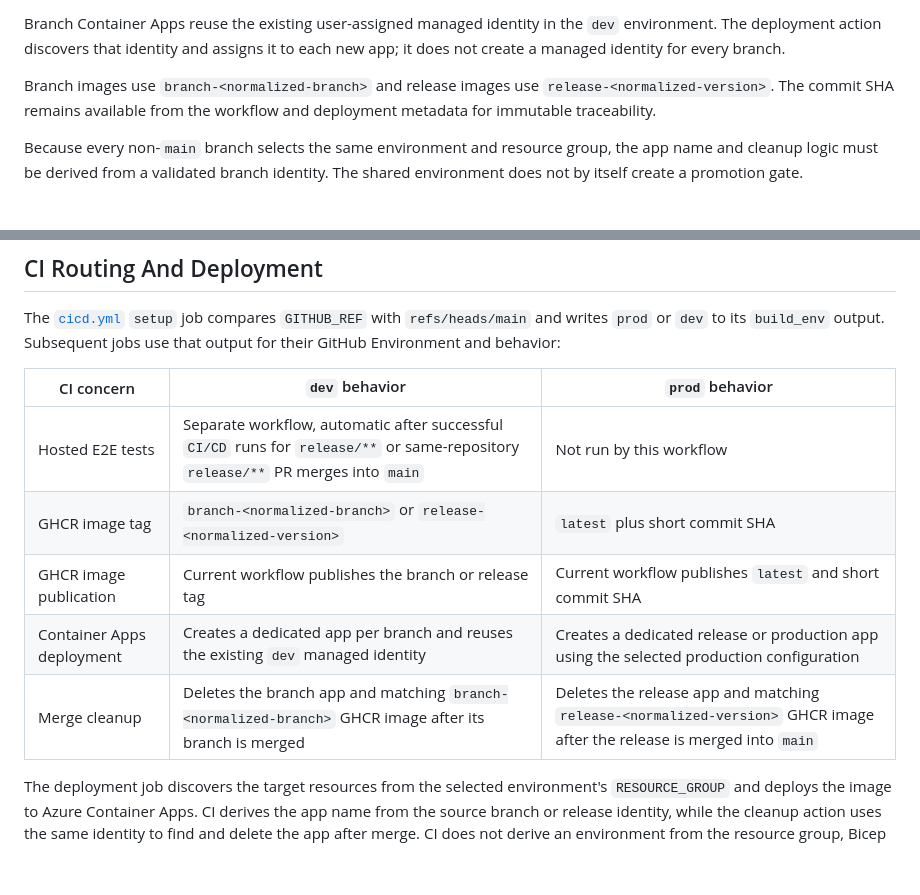
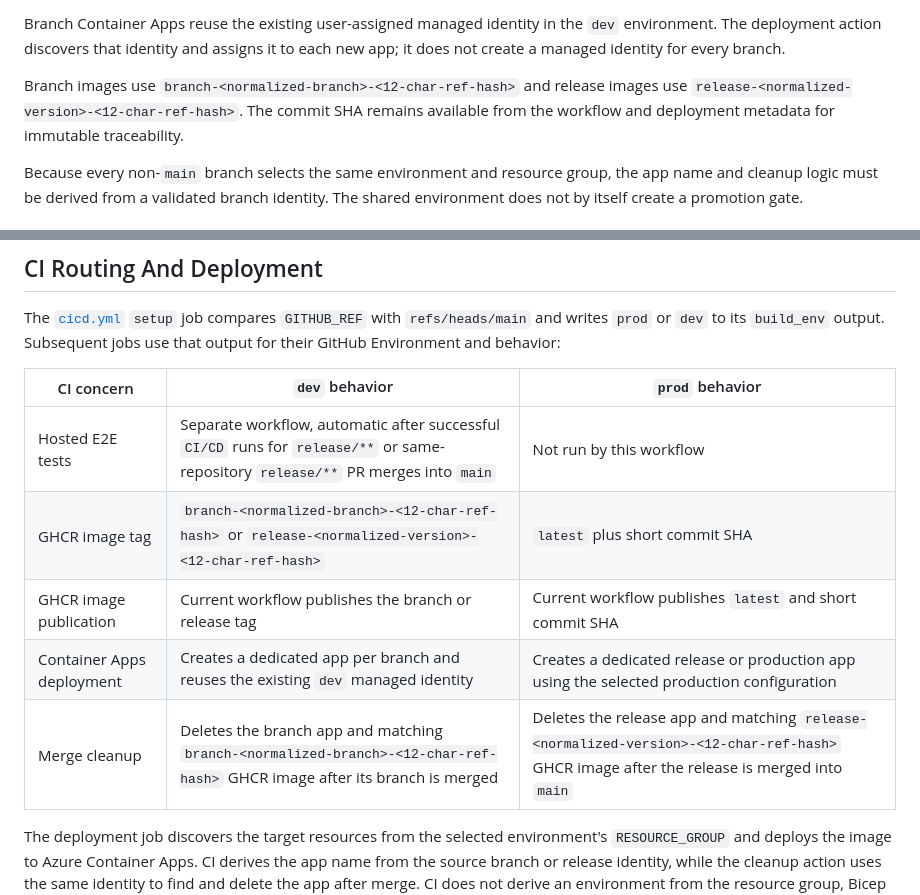
Before and after one commit to seekdavidlee/eklee-keyvault, a Markdown page: docs/environment-deployment-design.md, 2 parts joined by grey strips. Rendered like a GitHub page; blank space fills up the shorter version.

```diff
--- a/docs/environment-deployment-design.md
+++ b/docs/environment-deployment-design.md
@@ -85,9 +85,10 @@ Branch Container Apps reuse the existing user-assigned managed identity in the
 `dev` environment. The deployment action discovers that identity and assigns it
 to each new app; it does not create a managed identity for every branch.
 
-Branch images use `branch-<normalized-branch>` and release images use
-`release-<normalized-version>`. The commit SHA remains available from the
-workflow and deployment metadata for immutable traceability.
+Branch images use `branch-<normalized-branch>-<12-char-ref-hash>` and release
+images use `release-<normalized-version>-<12-char-ref-hash>`. The commit SHA
+remains available from the workflow and deployment metadata for immutable
+traceability.
 
 Because every non-`main` branch selects the same environment and resource group,
 the app name and cleanup logic must be derived from a validated branch identity.
@@ -118,10 +119,10 @@ and behavior:
 | CI concern | `dev` behavior | `prod` behavior |
 | ----------------------- | --------------------------------------------------- | ----------------------------------------------------------------- |
 | Hosted E2E tests | Separate workflow, automatic after successful `CI/CD` runs for `release/**` or same-repository `release/**` PR merges into `main` | Not run by this workflow |
-| GHCR image tag | `branch-<normalized-branch>` or `release-<normalized-version>` | `latest` plus short commit SHA |
+| GHCR image tag | `branch-<normalized-branch>-<12-char-ref-hash>` or `release-<normalized-version>-<12-char-ref-hash>` | `latest` plus short commit SHA |
 | GHCR image publication | Current workflow publishes the branch or release tag | Current workflow publishes `latest` and short commit SHA |
 | Container Apps deployment | Creates a dedicated app per branch and reuses the existing `dev` managed identity | Creates a dedicated release or production app using the selected production configuration |
-| Merge cleanup | Deletes the branch app and matching `branch-<normalized-branch>` GHCR image after its branch is merged | Deletes the release app and matching `release-<normalized-version>` GHCR image after the release is merged into `main` |
+| Merge cleanup | Deletes the branch app and matching `branch-<normalized-branch>-<12-char-ref-hash>` GHCR image after its branch is merged | Deletes the release app and matching `release-<normalized-version>-<12-char-ref-hash>` GHCR image after the release is merged into `main` |
 
 The deployment job discovers the target resources from the selected environment's
 `RESOURCE_GROUP` and deploys the image to Azure Container Apps. CI derives the
```
Also changed, not shown: Deployment/README.md (+2 -2 lines), docs/github-branch-image-versioning-design.md (+7 -5 lines).
